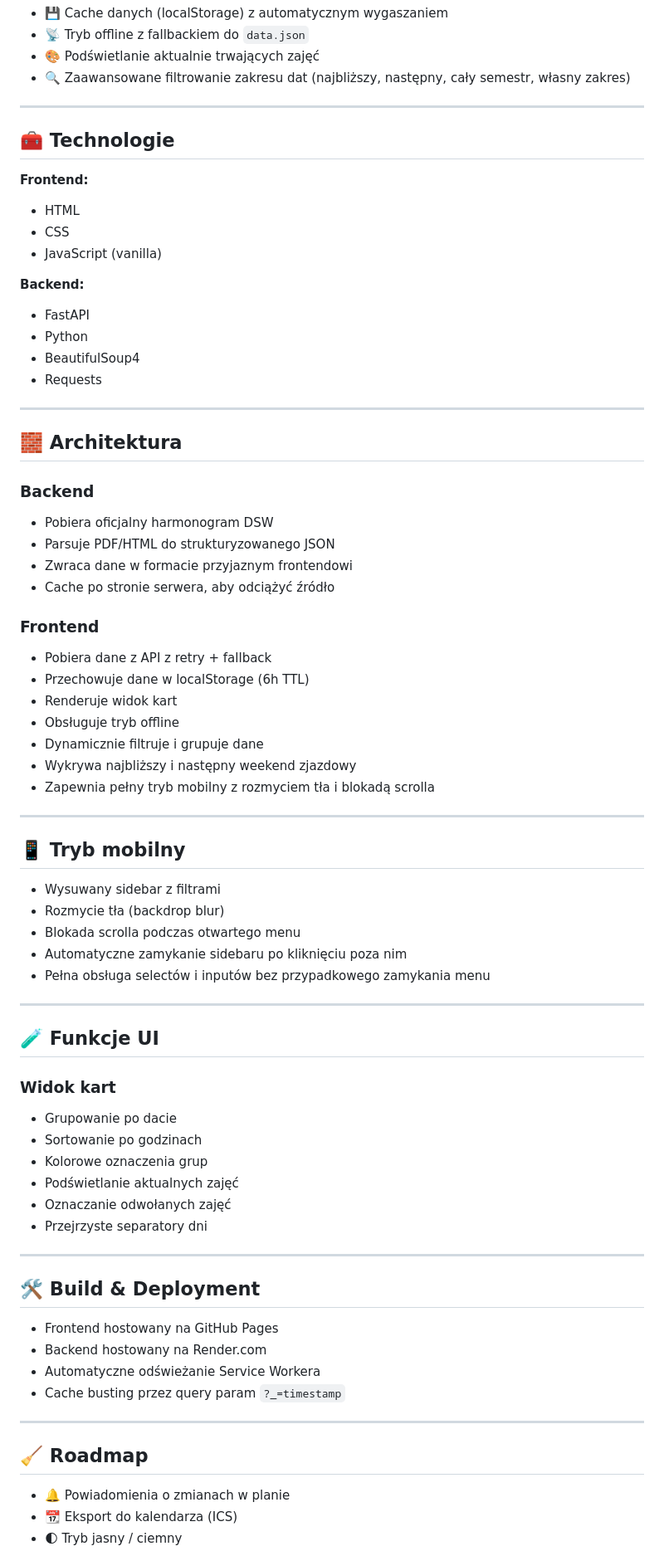
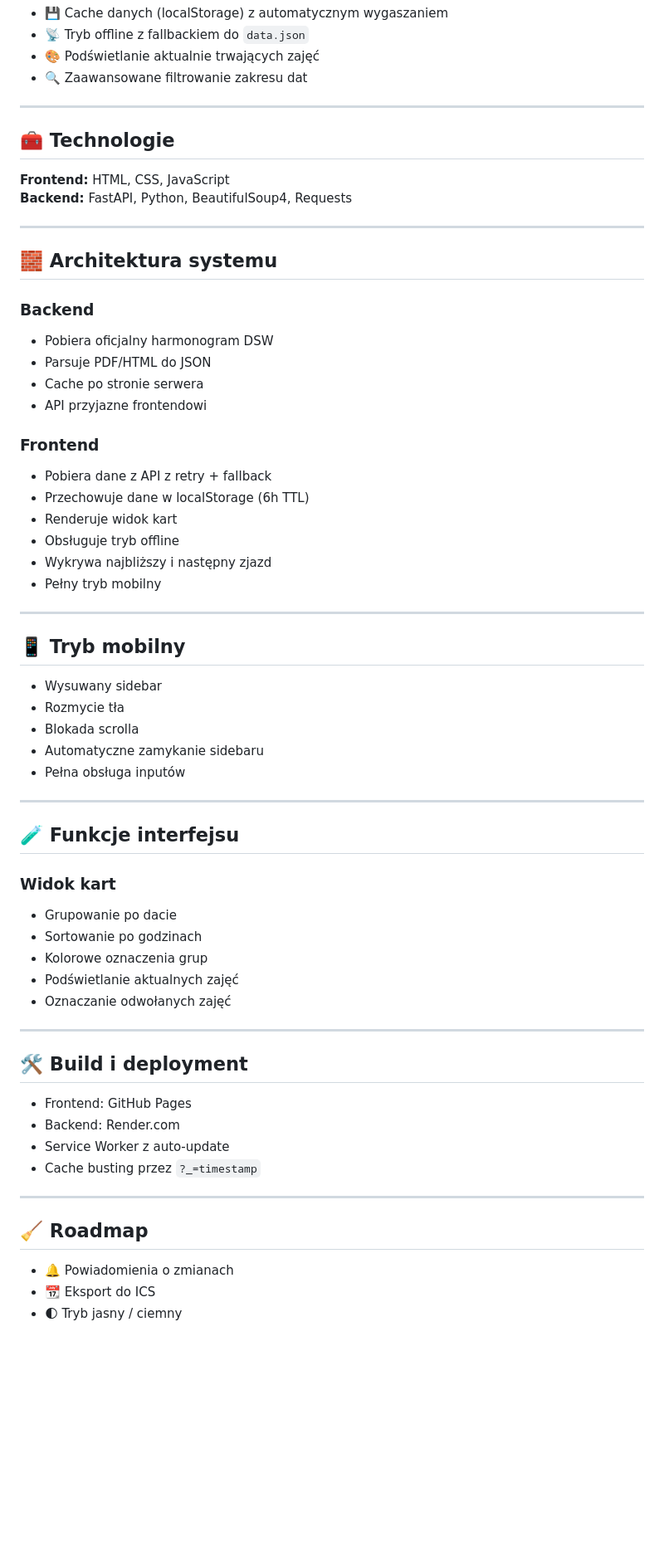
Before and after one commit to P4steo/EduFlow, a Markdown page: README.md, the part around one of its changes. Shown at 83% size. Rendered like a GitHub page; blank space fills up the shorter version.

```diff
--- a/README.md
+++ b/README.md
@@ -33,55 +64,46 @@ Zero PDF‑ów, zero chaosu — tylko szybki dostęp do tego, co naprawdę ważn
 - 💾 Cache danych (localStorage) z automatycznym wygaszaniem
 - 📡 Tryb offline z fallbackiem do `data.json`
 - 🎨 Podświetlanie aktualnie trwających zajęć
-- 🔍 Zaawansowane filtrowanie zakresu dat (najbliższy, następny, cały semestr, własny zakres)
+- 🔍 Zaawansowane filtrowanie zakresu dat
 
 ---
 
 ## 🧰 Technologie
 
-**Frontend:**
-- HTML
-- CSS
-- JavaScript (vanilla)
-
-**Backend:**
-- FastAPI
-- Python
-- BeautifulSoup4
-- Requests
+**Frontend:** HTML, CSS, JavaScript
+**Backend:** FastAPI, Python, BeautifulSoup4, Requests
 
 ---
 
-## 🧱 Architektura
+## 🧱 Architektura systemu
 
 ### Backend
 - Pobiera oficjalny harmonogram DSW
-- Parsuje PDF/HTML do strukturyzowanego JSON
-- Zwraca dane w formacie przyjaznym frontendowi
-- Cache po stronie serwera, aby odciążyć źródło
+- Parsuje PDF/HTML do JSON
+- Cache po stronie serwera
+- API przyjazne frontendowi
 
 ### Frontend
 - Pobiera dane z API z retry + fallback
 - Przechowuje dane w localStorage (6h TTL)
 - Renderuje widok kart
 - Obsługuje tryb offline
-- Dynamicznie filtruje i grupuje dane
-- Wykrywa najbliższy i następny weekend zjazdowy
-- Zapewnia pełny tryb mobilny z rozmyciem tła i blokadą scrolla
+- Wykrywa najbliższy i następny zjazd
+- Pełny tryb mobilny
 
 ---
 
 ## 📱 Tryb mobilny
 
-- Wysuwany sidebar z filtrami
-- Rozmycie tła (backdrop blur)
-- Blokada scrolla podczas otwartego menu
-- Automatyczne zamykanie sidebaru po kliknięciu poza nim
-- Pełna obsługa selectów i inputów bez przypadkowego zamykania menu
+- Wysuwany sidebar
+- Rozmycie tła
+- Blokada scrolla
+- Automatyczne zamykanie sidebaru
+- Pełna obsługa inputów
 
 ---
 
-## 🧪 Funkcje UI
+## 🧪 Funkcje interfejsu
 
 ### Widok kart
 - Grupowanie po dacie
@@ -89,21 +111,20 @@ Zero PDF‑ów, zero chaosu — tylko szybki dostęp do tego, co naprawdę ważn
 - Kolorowe oznaczenia grup
 - Podświetlanie aktualnych zajęć
 - Oznaczanie odwołanych zajęć
-- Przejrzyste separatory dni
 
 ---
 
-## 🛠 Build & Deployment
+## 🛠 Build i deployment
 
-- Frontend hostowany na GitHub Pages
-- Backend hostowany na Render.com
-- Automatyczne odświeżanie Service Workera
-- Cache busting przez query param `?_=timestamp`
+- Frontend: GitHub Pages
+- Backend: Render.com
+- Service Worker z auto‑update
+- Cache busting przez `?_=timestamp`
 
 ---
 
 ## 🧹 Roadmap
 
-- 🔔 Powiadomienia o zmianach w planie
-- 📆 Eksport do kalendarza (ICS)
+- 🔔 Powiadomienia o zmianach
+- 📆 Eksport do ICS
 - 🌓 Tryb jasny / ciemny
```
Also changed, not shown: other parts of README.md (+39 -14 lines).
